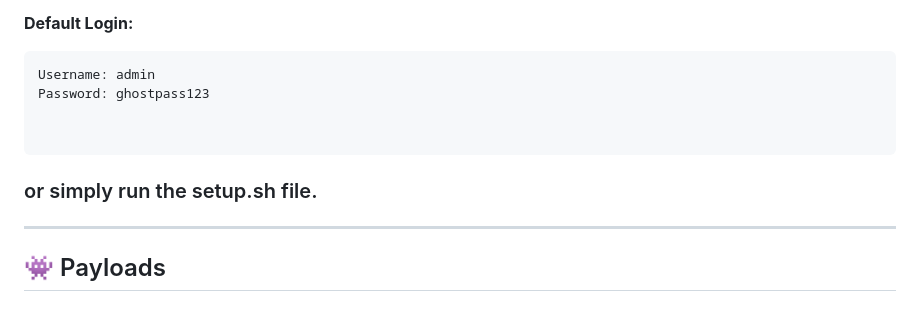
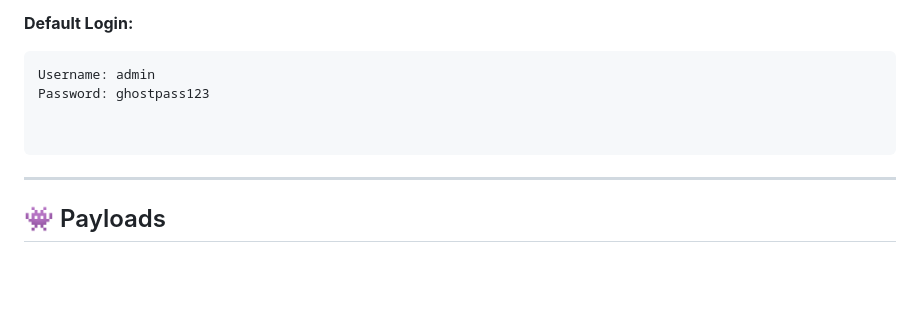
Before and after one commit to wolfwashere/GhostC2, a Markdown page: README.md, the part around the change. Rendered like a GitHub page; blank space fills up the shorter version.

````diff
--- a/README.md
+++ b/README.md
@@ -60,7 +60,6 @@ Password: ghostpass123
 
 
 ```
-### or simply run the setup.sh file.
 ---
 
 ## 👾 Payloads
````
